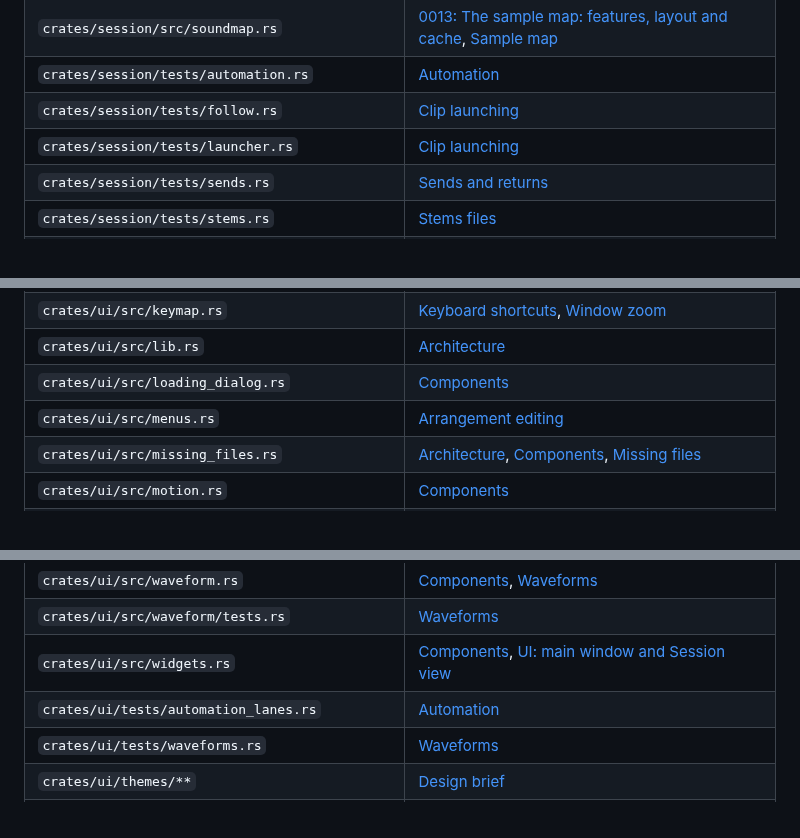
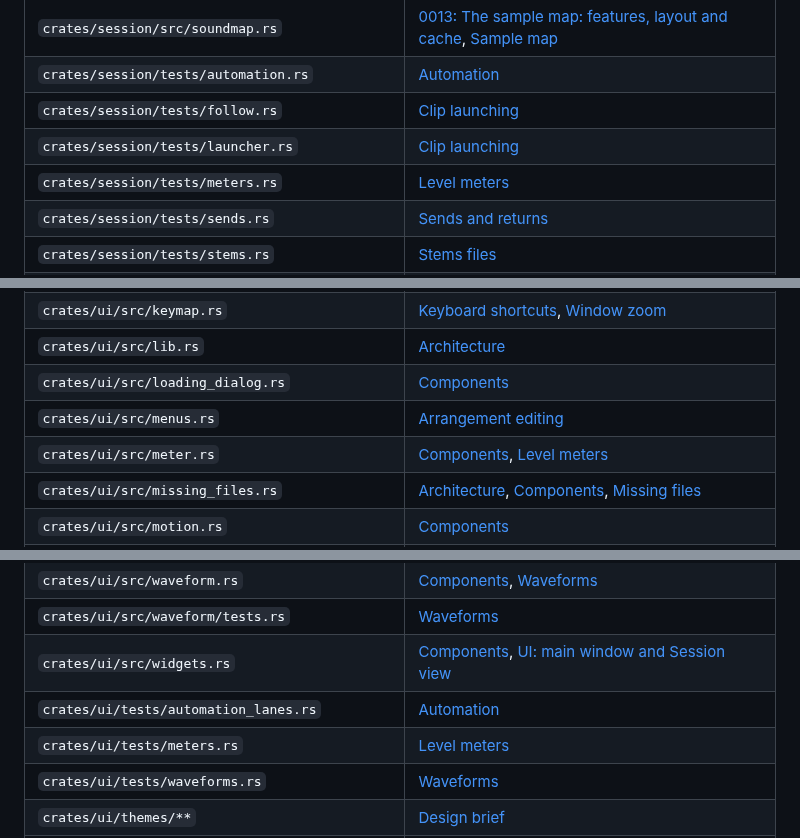
Before and after one commit to Kjnx006/suhina-daw, a Markdown page: docs/INDEX.md, 3 parts joined by grey strips. Drawn GitHub-style.

```diff
--- a/docs/INDEX.md
+++ b/docs/INDEX.md
@@ -183,6 +187,7 @@ Change this code, and check these documents.
 | `crates/session/tests/automation.rs` | [Automation](spec/automation.md) |
 | `crates/session/tests/follow.rs` | [Clip launching](spec/clip-launching.md) |
 | `crates/session/tests/launcher.rs` | [Clip launching](spec/clip-launching.md) |
+| `crates/session/tests/meters.rs` | [Level meters](spec/level-meters.md) |
 | `crates/session/tests/sends.rs` | [Sends and returns](spec/sends-and-returns.md) |
 | `crates/session/tests/stems.rs` | [Stems files](spec/stems-format.md) |
 | `crates/soundmap/**` | [0013: The sample map: features, layout and cache](decisions/0013-sample-map-analysis.md), [Sample map](spec/sample-map.md) |
@@ -201,6 +206,7 @@ Change this code, and check these documents.
 | `crates/ui/src/lib.rs` | [Architecture](architecture.md) |
 | `crates/ui/src/loading_dialog.rs` | [Components](design/components.md) |
 | `crates/ui/src/menus.rs` | [Arrangement editing](spec/arrangement-editing.md) |
+| `crates/ui/src/meter.rs` | [Components](design/components.md), [Level meters](spec/level-meters.md) |
 | `crates/ui/src/missing_files.rs` | [Architecture](architecture.md), [Components](design/components.md), [Missing files](spec/missing-files.md) |
 | `crates/ui/src/motion.rs` | [Components](design/components.md) |
 | `crates/ui/src/piano_roll.rs` | [UI: clip editor (MIDI piano roll)](spec/ui-clip-editor.md) |
@@ -218,6 +224,7 @@ Change this code, and check these documents.
 | `crates/ui/src/waveform/tests.rs` | [Waveforms](spec/waveforms.md) |
 | `crates/ui/src/widgets.rs` | [Components](design/components.md), [UI: main window and Session view](spec/ui-session-view.md) |
 | `crates/ui/tests/automation_lanes.rs` | [Automation](spec/automation.md) |
+| `crates/ui/tests/meters.rs` | [Level meters](spec/level-meters.md) |
 | `crates/ui/tests/waveforms.rs` | [Waveforms](spec/waveforms.md) |
 | `crates/ui/themes/**` | [Design brief](design/brief.md) |
 | `devices/**` | [0004: Built-in effects and instruments](decisions/0004-built-in-devices.md) |
```
Also changed, not shown: other parts of docs/INDEX.md (+4 -0 lines), docs/commands.md (+2 -0 lines), docs/research/parity-live-12-by-area.png.
